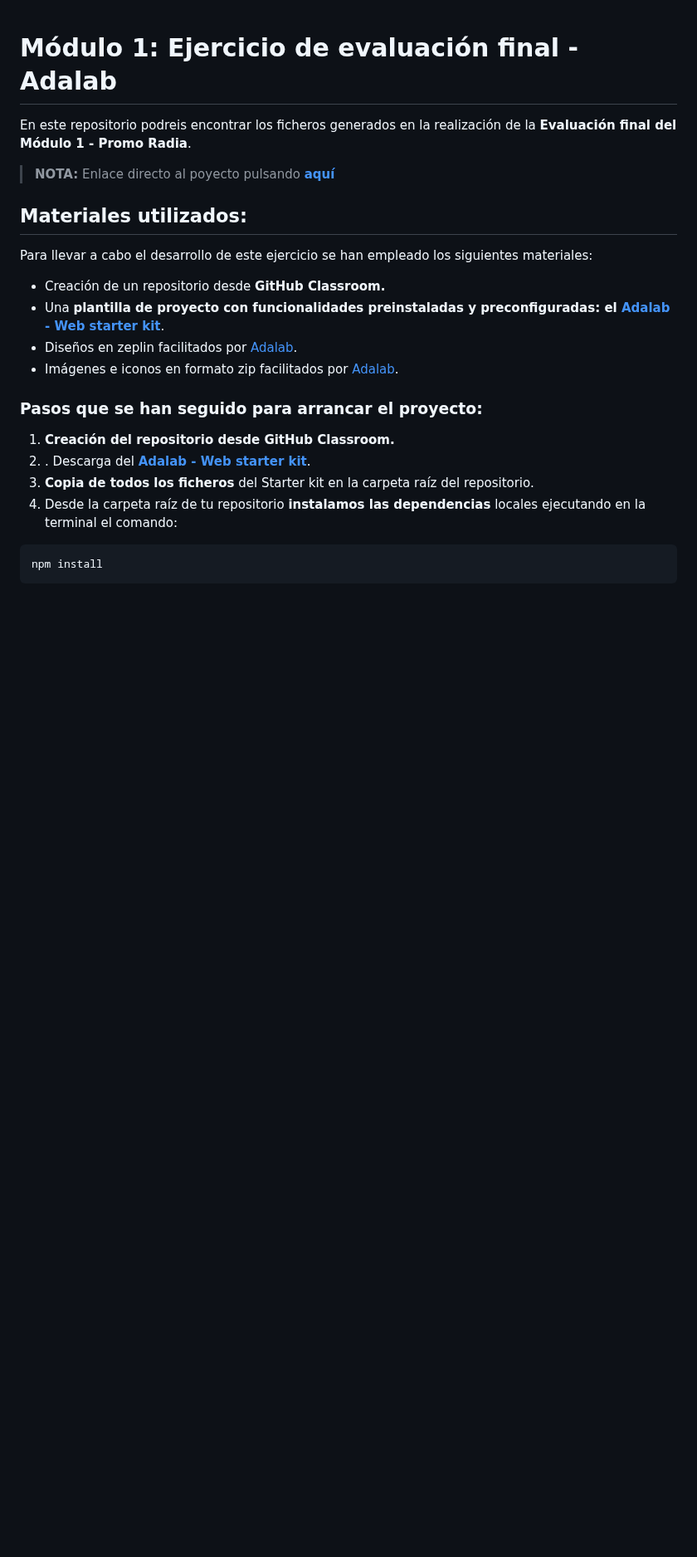
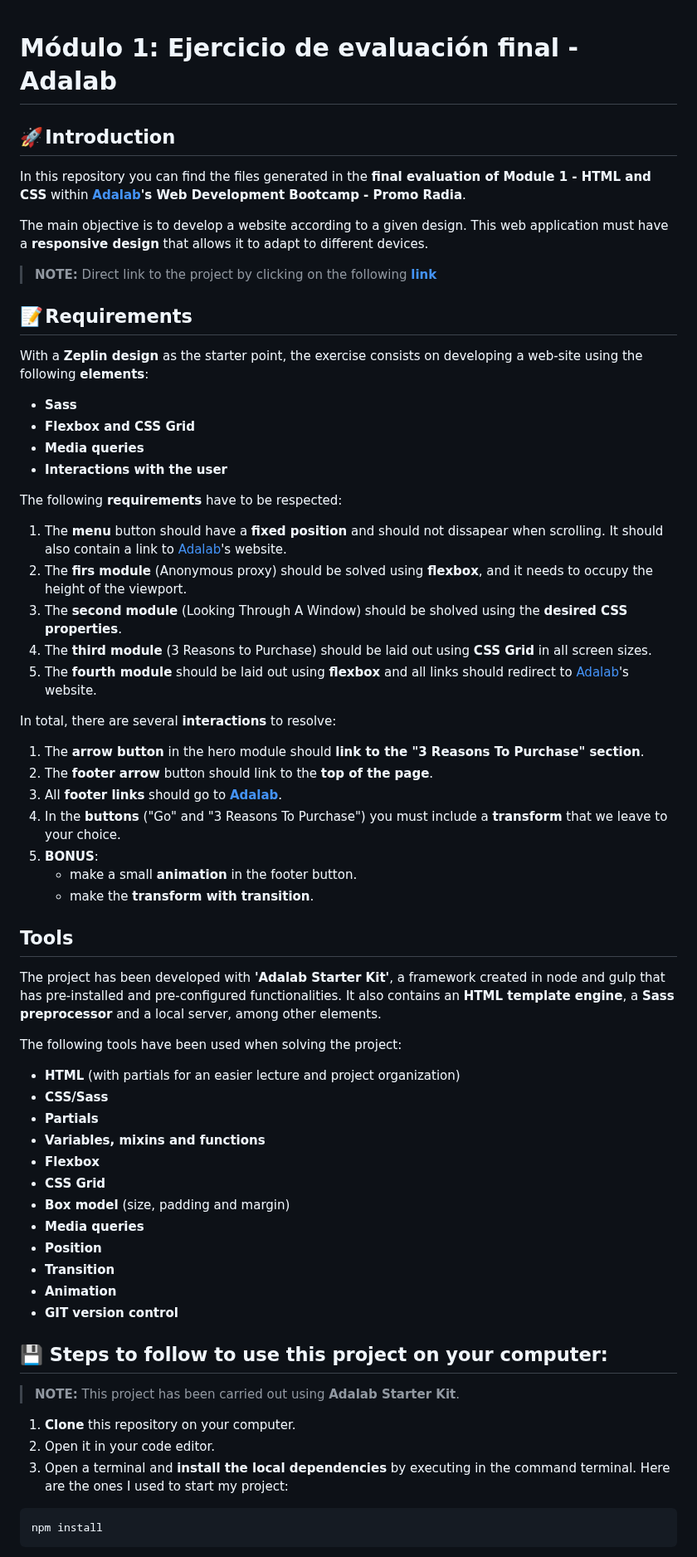
Before and after one commit to marocena26/anonymous-proxy, a Markdown page: README.md, the part around one of its changes. Shown at 83% size. Drawn GitHub-style; blank space fills up the shorter version.

````diff
--- a/README.md
+++ b/README.md
@@ -1,24 +1,67 @@
 # Módulo 1: Ejercicio de evaluación final - Adalab
 
-En este repositorio podreis encontrar los ficheros generados en la realización de la **Evaluación final del Módulo 1 - Promo Radia**.
+## 🚀 Introduction
 
-> **NOTA:** Enlace directo al poyecto pulsando **[aquí](http://beta.adalab.es/modulo-1-evaluacion-final-marocena26/)**
+In this repository you can find the files generated in the **final evaluation of Module 1 - HTML and CSS** within **[Adalab](https://adalab.es/)'s Web Development Bootcamp - Promo Radia**.
+
+The main objective is to develop a website according to a given design. This web application must have a **responsive design** that allows it to adapt to different devices.
 
 
-## Materiales utilizados:
+> **NOTE:** Direct link to the project by clicking on the following **[link](https://marocena26.github.io/anonymous-proxy/)**
 
-Para llevar a cabo el desarrollo de este ejercicio se han empleado los siguientes materiales:
-- Creación de un repositorio desde **GitHub Classroom.**
-- Una **plantilla de proyecto con funcionalidades preinstaladas y preconfiguradas: el [Adalab - Web starter kit](https://github.com/Adalab/Adalab-web-starter-kit)**.
-- Diseños en zeplin facilitados por [Adalab](https://adalab.es/).
-- Imágenes e iconos en formato zip facilitados por [Adalab](https://adalab.es/).
 
-### Pasos que se han seguido para arrancar el proyecto:
+## 📝 Requirements
 
-1. **Creación del repositorio desde GitHub Classroom.**
-2. . Descarga del **[Adalab - Web starter kit](https://github.com/Adalab/Adalab-web-starter-kit)**.
-3. **Copia de todos los ficheros** del Starter kit en la carpeta raíz del repositorio.
-4. Desde la carpeta raíz de tu repositorio **instalamos las dependencias** locales ejecutando en la terminal el comando:
+With a **Zeplin design** as the starter point, the exercise consists on developing a web-site using the following **elements**:
+
+- **Sass**
+- **Flexbox and CSS Grid**
+- **Media queries**
+- **Interactions with the user**
+
+The following **requirements** have to be respected:
+
+1. The **menu** button should have a **fixed position** and should not dissapear when scrolling. It should also contain a link to [Adalab](https://adalab.es/)'s website.
+2. The **firs module** (Anonymous proxy) should be solved using **flexbox**, and it needs to occupy the height of the viewport.
+3. The **second module** (Looking Through A Window) should be sholved using the **desired CSS properties**.
+4. The **third module** (3 Reasons to Purchase) should be laid out using **CSS Grid** in all screen sizes.
+5. The **fourth module** should be laid out using **flexbox** and all links should redirect to [Adalab](https://adalab.es/)'s website.
+
+In total, there are several **interactions** to resolve:
+
+1. The **arrow button** in the hero module should **link to the "3 Reasons To Purchase" section**.
+2. The **footer arrow** button should link to the **top of the page**.
+3. All **footer links** should go to **[Adalab](https://adalab.es/)**.
+4. In the **buttons** ("Go" and "3 Reasons To Purchase") you must include a **transform** that we leave to your choice.
+5. **BONUS**:
+   - make a small **animation** in the footer button.
+   - make the **transform with transition**.
+
+## Tools
+The project has been developed with **'Adalab Starter Kit'**, a framework created in node and gulp that has pre-installed and pre-configured functionalities. It also contains an **HTML template engine**, a **Sass preprocessor** and a local server, among other elements.
+
+The following tools have been used when solving the project:
+
+- **HTML** (with partials for an easier lecture and project organization)
+- **CSS/Sass**
+- **Partials**
+- **Variables, mixins and functions**
+- **Flexbox**
+- **CSS Grid**
+- **Box model** (size, padding and margin)
+- **Media queries**
+- **Position**
+- **Transition**
+- **Animation**
+- **GIT version control**
+
+## 💾 Steps to follow to use this project on your computer:
+
+> **NOTE:** This project has been carried out using **Adalab Starter Kit**.
+
+1. **Clone** this repository on your computer.
+2. Open it in your code editor.
+3. Open a terminal and **install the local dependencies** by executing in the command terminal. Here are the ones I used to start my project:
 
 ```bash
 npm install
````
Also changed, not shown: other parts of README.md (+11 -63 lines).
